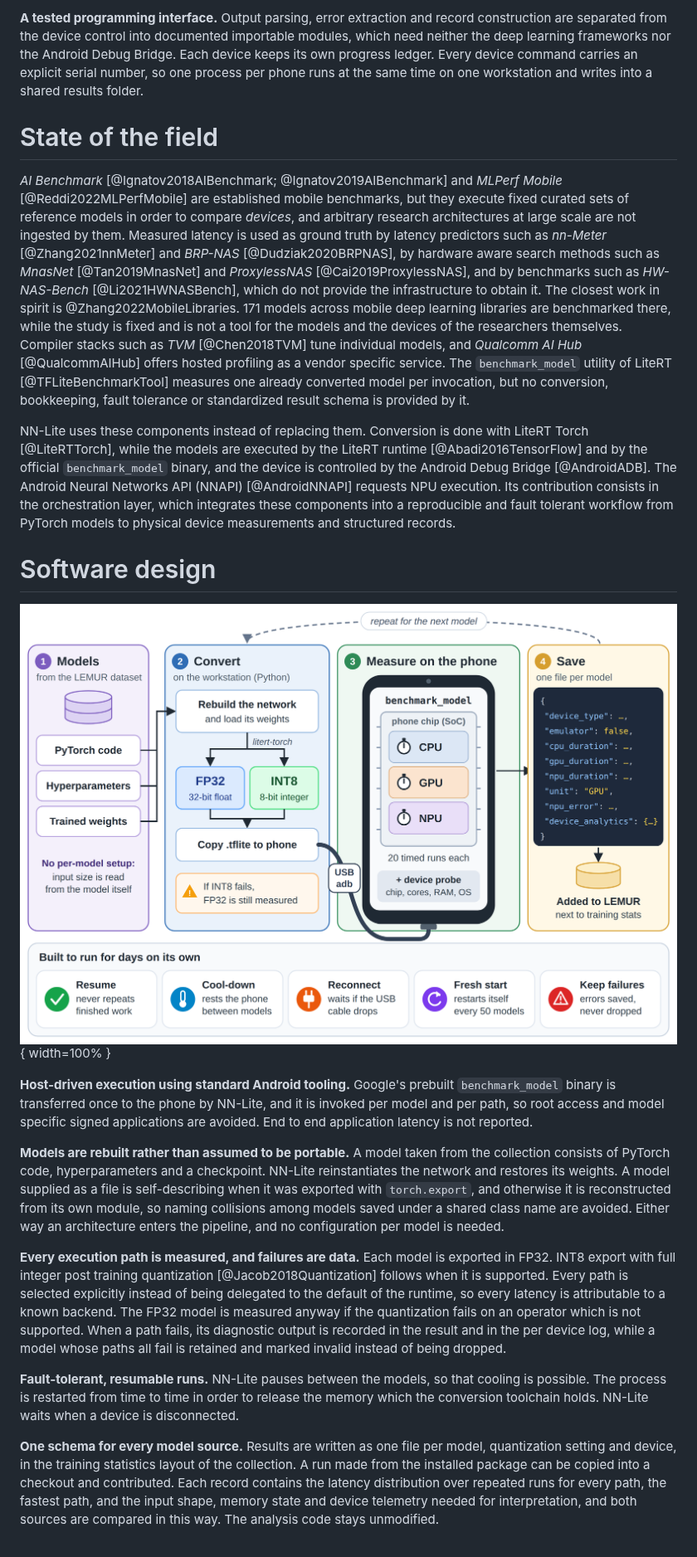
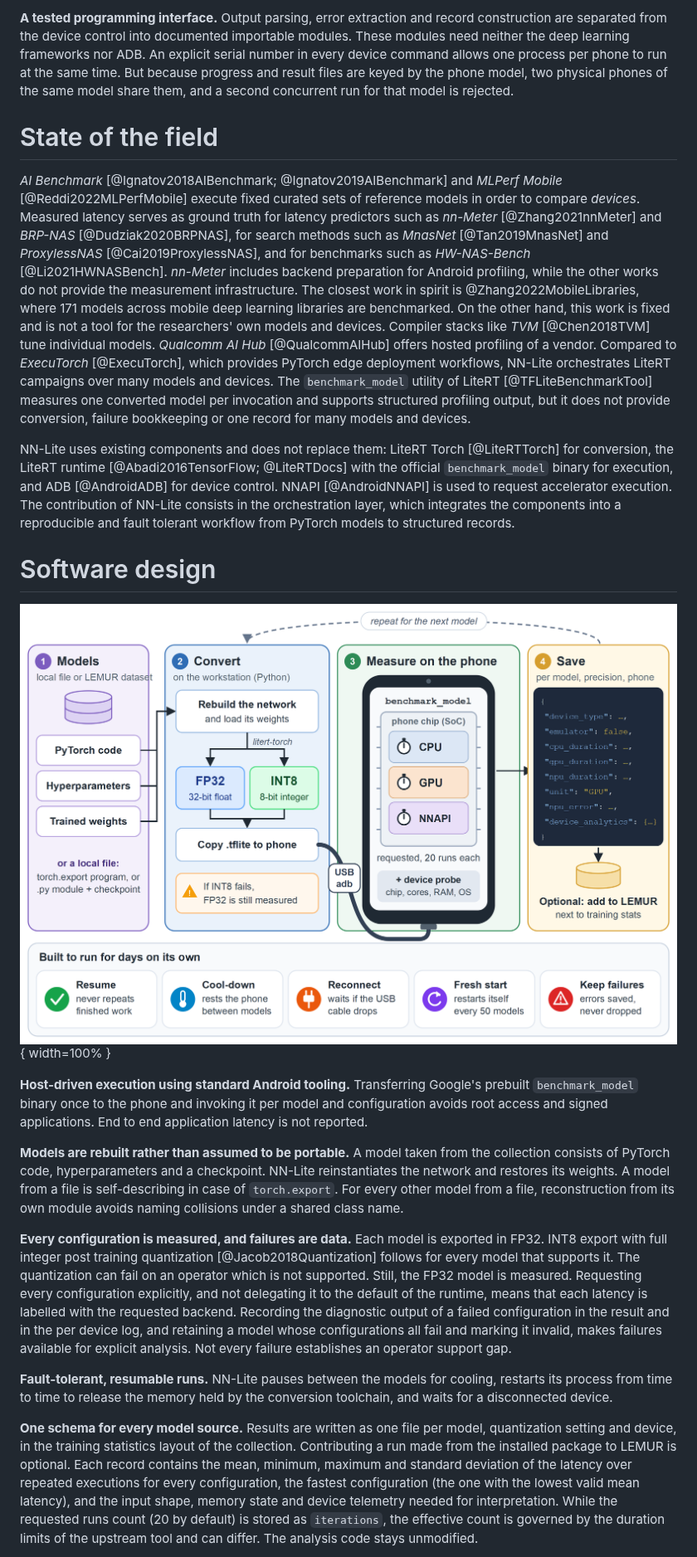
Before and after one commit to ABrain-One/nn-lite, a Markdown page: doc/joss-paper/paper.md, the part around one of its changes. Shown at 83% size. Drawn GitHub-style; pictures changed too: doc/joss-paper/figures/architecture.png.

```diff
--- a/doc/joss-paper/paper.md
+++ b/doc/joss-paper/paper.md
@@ -52,23 +53,23 @@ NN-Lite serves researchers who train their models in PyTorch and need reproducib
 
-**A tested programming interface.** Output parsing, error extraction and record construction are separated from the device control into documented importable modules, which need neither the deep learning frameworks nor the Android Debug Bridge. Each device keeps its own progress ledger. Every device command carries an explicit serial number, so one process per phone runs at the same time on one workstation and writes into a shared results folder.
+**A tested programming interface.** Output parsing, error extraction and record construction are separated from the device control into documented importable modules. These modules need neither the deep learning frameworks nor ADB. An explicit serial number in every device command allows one process per phone to run at the same time. But because progress and result files are keyed by the phone model, two physical phones of the same model share them, and a second concurrent run for that model is rejected.
 
 # State of the field
 
-*AI Benchmark* [@Ignatov2018AIBenchmark; @Ignatov2019AIBenchmark] and *MLPerf Mobile* [@Reddi2022MLPerfMobile] are established mobile benchmarks, but they execute fixed curated sets of reference models in order to compare *devices*, and arbitrary research architectures at large scale are not ingested by them. Measured latency is used as ground truth by latency predictors such as *nn-Meter* [@Zhang2021nnMeter] and *BRP-NAS* [@Dudziak2020BRPNAS], by hardware aware search methods such as *MnasNet* [@Tan2019MnasNet] and *ProxylessNAS* [@Cai2019ProxylessNAS], and by benchmarks such as *HW-NAS-Bench* [@Li2021HWNASBench], which do not provide the infrastructure to obtain it. The closest work in spirit is @Zhang2022MobileLibraries. 171 models across mobile deep learning libraries are benchmarked there, while the study is fixed and is not a tool for the models and the devices of the researchers themselves. Compiler stacks such as *TVM* [@Chen2018TVM] tune individual models, and *Qualcomm AI Hub* [@QualcommAIHub] offers hosted profiling as a vendor specific service. The `benchmark_model` utility of LiteRT [@TFLiteBenchmarkTool] measures one already converted model per invocation, but no conversion, bookkeeping, fault tolerance or standardized result schema is provided by it.
+*AI Benchmark* [@Ignatov2018AIBenchmark; @Ignatov2019AIBenchmark] and *MLPerf Mobile* [@Reddi2022MLPerfMobile] execute fixed curated sets of reference models in order to compare *devices*. Measured latency serves as ground truth for latency predictors such as *nn-Meter* [@Zhang2021nnMeter] and *BRP-NAS* [@Dudziak2020BRPNAS], for search methods such as *MnasNet* [@Tan2019MnasNet] and *ProxylessNAS* [@Cai2019ProxylessNAS], and for benchmarks such as *HW-NAS-Bench* [@Li2021HWNASBench]. *nn-Meter* includes backend preparation for Android profiling, while the other works do not provide the measurement infrastructure. The closest work in spirit is @Zhang2022MobileLibraries, where 171 models across mobile deep learning libraries are benchmarked. On the other hand, this work is fixed and is not a tool for the researchers' own models and devices. Compiler stacks like *TVM* [@Chen2018TVM] tune individual models. *Qualcomm AI Hub* [@QualcommAIHub] offers hosted profiling of a vendor. Compared to *ExecuTorch* [@ExecuTorch], which provides PyTorch edge deployment workflows, NN-Lite orchestrates LiteRT campaigns over many models and devices. The `benchmark_model` utility of LiteRT [@TFLiteBenchmarkTool] measures one converted model per invocation and supports structured profiling output, but it does not provide conversion, failure bookkeeping or one record for many models and devices.
 
-NN-Lite uses these components instead of replacing them. Conversion is done with LiteRT Torch [@LiteRTTorch], while the models are executed by the LiteRT runtime [@Abadi2016TensorFlow] and by the official `benchmark_model` binary, and the device is controlled by the Android Debug Bridge [@AndroidADB]. The Android Neural Networks API (NNAPI) [@AndroidNNAPI] requests NPU execution. Its contribution consists in the orchestration layer, which integrates these components into a reproducible and fault tolerant workflow from PyTorch models to physical device measurements and structured records.
+NN-Lite uses existing components and does not replace them: LiteRT Torch [@LiteRTTorch] for conversion, the LiteRT runtime [@Abadi2016TensorFlow; @LiteRTDocs] with the official `benchmark_model` binary for execution, and ADB [@AndroidADB] for device control. NNAPI [@AndroidNNAPI] is used to request accelerator execution. The contribution of NN-Lite consists in the orchestration layer, which integrates the components into a reproducible and fault tolerant workflow from PyTorch models to structured records.
 
 # Software design
 
-![How NN-Lite benchmarks one model on a physical phone: (1) the model is read from a local file or from the LEMUR dataset [@Goodarzi2025LEMUR]; (2) the network is rebuilt on the workstation and converted to FP32 and INT8 LiteRT files; (3) the files are copied over USB and timed with `benchmark_model` on the CPU, GPU and NPU paths; and (4) one JSON record is written. The safeguards at the bottom make the unattended multi-day runs possible.\label{fig:architecture}](figures/architecture.png){ width=100% }
+![How NN-Lite benchmarks one model on a physical phone: (1) the model is read from a local file or from the LEMUR dataset [@Goodarzi2025LEMUR]; (2) the network is rebuilt on the workstation and converted to FP32 and INT8 LiteRT files; (3) the files are copied over USB and timed with benchmark_model in the CPU, GPU-delegate and NNAPI configurations, which are requested and not verified on the hardware; and (4) one file per model, precision and device is written, with an optional contribution to LEMUR. The safeguards at the bottom allow the unattended multi-day runs.\label{fig:architecture}](figures/architecture.png){ width=100% }
 
-**Host-driven execution using standard Android tooling.** Google's prebuilt `benchmark_model` binary is transferred once to the phone by NN-Lite, and it is invoked per model and per path, so root access and model specific signed applications are avoided. End to end application latency is not reported.
+**Host-driven execution using standard Android tooling.** Transferring Google's prebuilt `benchmark_model` binary once to the phone and invoking it per model and configuration avoids root access and signed applications. End to end application latency is not reported.
 
-**Models are rebuilt rather than assumed to be portable.** A model taken from the collection consists of PyTorch code, hyperparameters and a checkpoint. NN-Lite reinstantiates the network and restores its weights. A model supplied as a file is self-describing when it was exported with `torch.export`, and otherwise it is reconstructed from its own module, so naming collisions among models saved under a shared class name are avoided. Either way an architecture enters the pipeline, and no configuration per model is needed.
+**Models are rebuilt rather than assumed to be portable.** A model taken from the collection consists of PyTorch code, hyperparameters and a checkpoint. NN-Lite reinstantiates the network and restores its weights. A model from a file is self-describing in case of `torch.export`. For every other model from a file, reconstruction from its own module avoids naming collisions under a shared class name.
 
-**Every execution path is measured, and failures are data.** Each model is exported in FP32. INT8 export with full integer post training quantization [@Jacob2018Quantization] follows when it is supported. Every path is selected explicitly instead of being delegated to the default of the runtime, so every latency is attributable to a known backend. The FP32 model is measured anyway if the quantization fails on an operator which is not supported. When a path fails, its diagnostic output is recorded in the result and in the per device log, while a model whose paths all fail is retained and marked invalid instead of being dropped.
+**Every configuration is measured, and failures are data.** Each model is exported in FP32. INT8 export with full integer post training quantization [@Jacob2018Quantization] follows for every model that supports it. The quantization can fail on an operator which is not supported. Still, the FP32 model is measured. Requesting every configuration explicitly, and not delegating it to the default of the runtime, means that each latency is labelled with the requested backend. Recording the diagnostic output of a failed configuration in the result and in the per device log, and retaining a model whose configurations all fail and marking it invalid, makes failures available for explicit analysis. Not every failure establishes an operator support gap.
 
-**Fault-tolerant, resumable runs.** NN-Lite pauses between the models, so that cooling is possible. The process is restarted from time to time in order to release the memory which the conversion toolchain holds. NN-Lite waits when a device is disconnected.
+**Fault-tolerant, resumable runs.** NN-Lite pauses between the models for cooling, restarts its process from time to time to release the memory held by the conversion toolchain, and waits for a disconnected device.
 
-**One schema for every model source.** Results are written as one file per model, quantization setting and device, in the training statistics layout of the collection. A run made from the installed package can be copied into a checkout and contributed. Each record contains the latency distribution over repeated runs for every path, the fastest path, and the input shape, memory state and device telemetry needed for interpretation, and both sources are compared in this way. The analysis code stays unmodified.
+**One schema for every model source.** Results are written as one file per model, quantization setting and device, in the training statistics layout of the collection. Contributing a run made from the installed package to LEMUR is optional. Each record contains the mean, minimum, maximum and standard deviation of the latency over repeated executions for every configuration, the fastest configuration (the one with the lowest valid mean latency), and the input shape, memory state and device telemetry needed for interpretation. While the requested runs count (20 by default) is stored as `iterations`, the effective count is governed by the duration limits of the upstream tool and can differ. The analysis code stays unmodified.
 
```
Also changed, not shown: other parts of doc/joss-paper/paper.md (+21 -20 lines), 1 other file.
